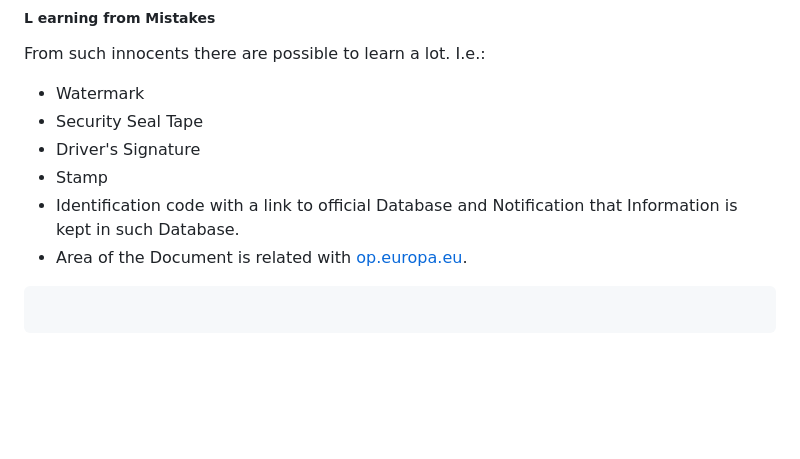
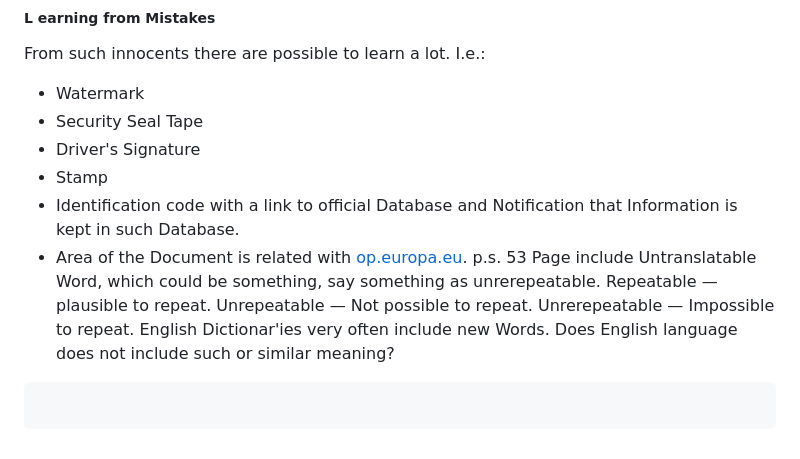
Before and after one commit to PolVilniusTech/public.incident.reporting.timeline.md, a Markdown page: timeline/RandomCorner.md, the part around the change. GitHub-like rendering; blank space fills up the shorter version.

````diff
--- a/timeline/RandomCorner.md
+++ b/timeline/RandomCorner.md
@@ -517,8 +517,7 @@ From such innocents there are possible to learn a lot. I.e.:
 * Driver's Signature
 * Stamp
 * Identification code with a link to official Database and Notification that Information is kept in such Database.
-* Area of the Document is related with [op.europa.eu](https://op.europa.eu/en/publication-detail/-/publication/ba2a3216-b10d-11ea-bb7a-01aa75ed71a1/language-en).
-
+* Area of the Document is related with [op.europa.eu](https://op.europa.eu/en/publication-detail/-/publication/ba2a3216-b10d-11ea-bb7a-01aa75ed71a1/language-en). p.s. 53 Page include Untranslatable Word, which could be something, say something as unrerepeatable. Repeatable — plausible to repeat. Unrepeatable — Not possible to repeat. Unrerepeatable — Impossible to repeat. English Dictionar'ies very often include new Words. Does English language does not include such or similar meaning?
 ```
 
 ```
````
